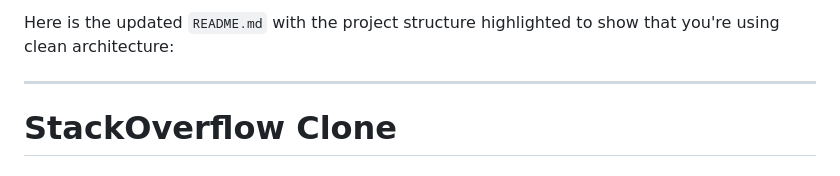
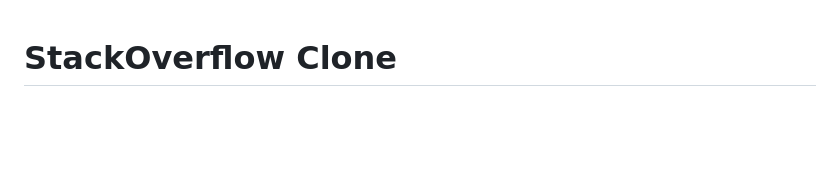
Before and after one commit to ahmed-ateya1/StackOverFlow-clone, a Markdown page: README.md, the part around the change. Rendered like a GitHub page; blank space fills up the shorter version.

```diff
--- a/README.md
+++ b/README.md
@@ -1,7 +1,3 @@
-Here is the updated `README.md` with the project structure highlighted to show that you're using clean architecture:
-
----
-
 # StackOverflow Clone
 
 ## Description
```
